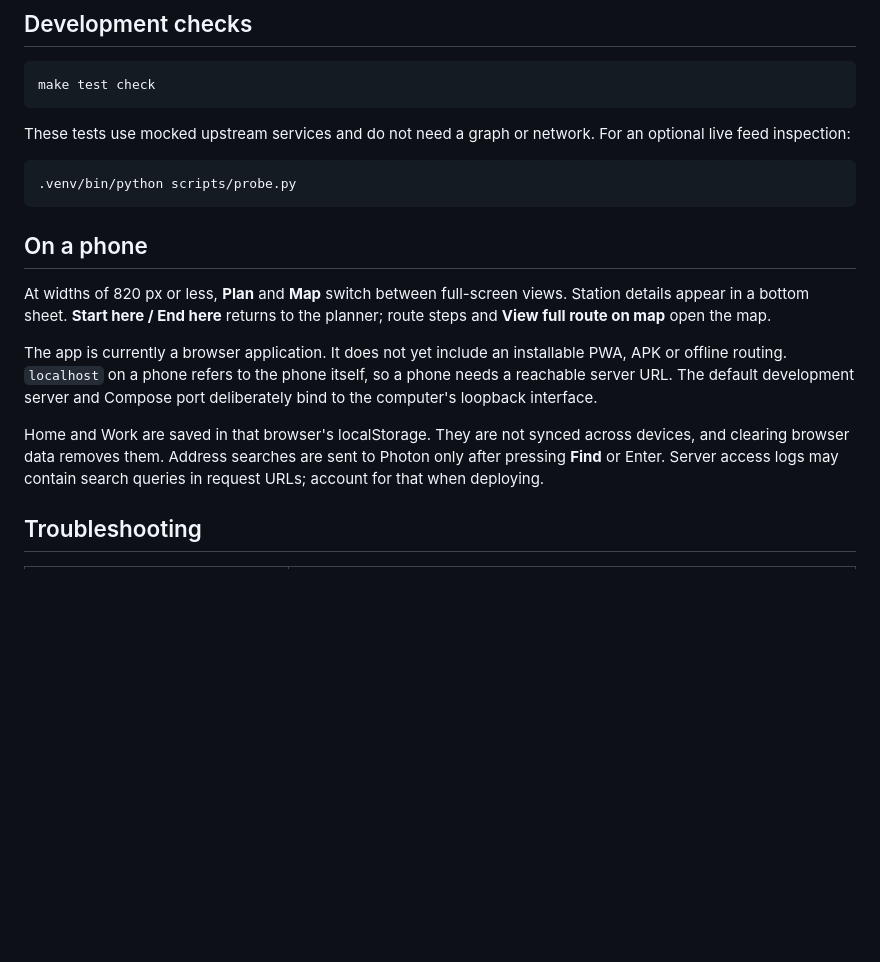
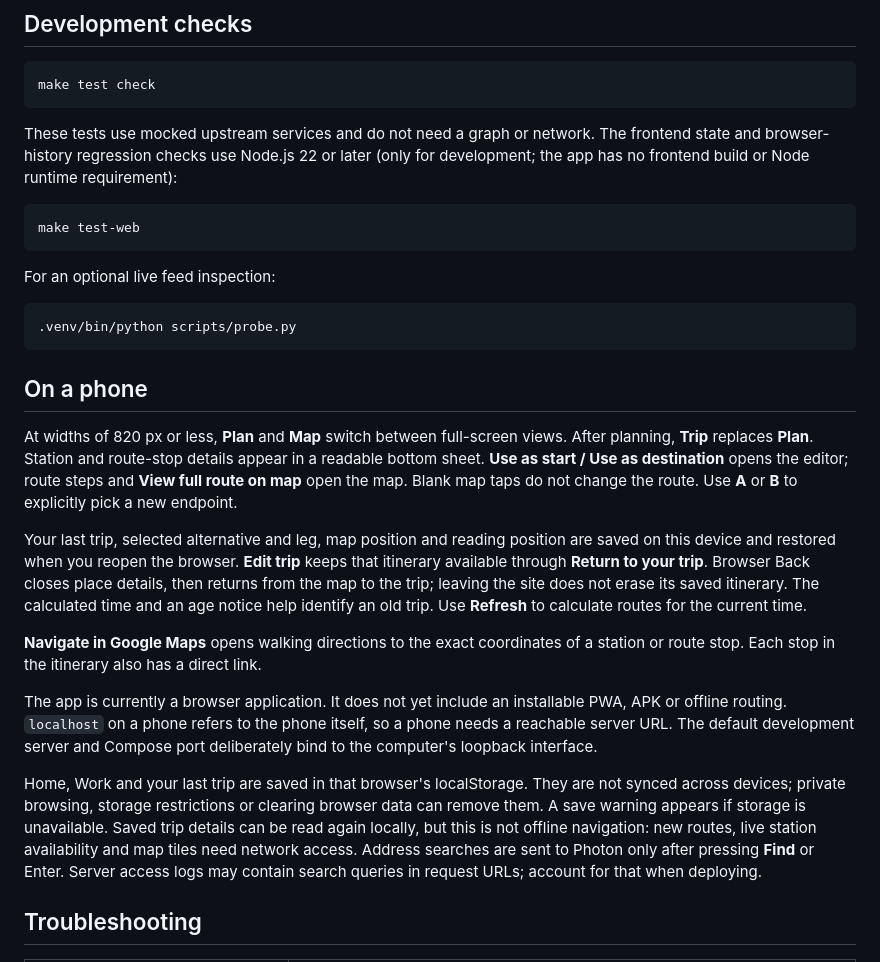
Before and after one commit to erikotoz/mvgogo, a Markdown page: docs/getting-started.md, the part around the change. GitHub-like rendering; blank space fills up the shorter version.

````diff
--- a/docs/getting-started.md
+++ b/docs/getting-started.md
@@ -118,6 +118,13 @@ make test check
 ```
 
 These tests use mocked upstream services and do not need a graph or network.
+The frontend state and browser-history regression checks use Node.js 22 or later
+(only for development; the app has no frontend build or Node runtime requirement):
+
+```sh
+make test-web
+```
+
 For an optional live feed inspection:
 
 ```sh
@@ -127,16 +134,32 @@ For an optional live feed inspection:
 ## On a phone
 
 At widths of 820 px or less, **Plan** and **Map** switch between full-screen views.
-Station details appear in a bottom sheet. **Start here / End here** returns to the
-planner; route steps and **View full route on map** open the map.
+After planning, **Trip** replaces **Plan**. Station and route-stop details appear
+in a readable bottom sheet. **Use as start / Use as destination** opens the
+editor; route steps and **View full route on map** open the map. Blank map taps
+do not change the route. Use **A** or **B** to explicitly pick a new endpoint.
+
+Your last trip, selected alternative and leg, map position and reading position
+are saved on this device and restored when you reopen the browser. **Edit trip**
+keeps that itinerary available through **Return to your trip**. Browser Back
+closes place details, then returns from the map to the trip; leaving the site
+does not erase its saved itinerary. The calculated time and an age notice help
+identify an old trip. Use **Refresh** to calculate routes for the current time.
+
+**Navigate in Google Maps** opens walking directions to the exact coordinates
+of a station or route stop. Each stop in the itinerary also has a direct link.
 
 The app is currently a browser application. It does not yet include an installable
 PWA, APK or offline routing. `localhost` on a phone refers to the phone itself, so
 a phone needs a reachable server URL. The default development server and Compose
 port deliberately bind to the computer's loopback interface.
 
-Home and Work are saved in that browser's localStorage. They are not synced across
-devices, and clearing browser data removes them. Address searches are sent to
+Home, Work and your last trip are saved in that browser's localStorage. They are
+not synced across devices; private browsing, storage restrictions or clearing
+browser data can remove them. A save warning appears if storage is unavailable.
+Saved trip details can be read again locally, but this is not offline navigation:
+new routes, live station availability and map tiles need network access.
+Address searches are sent to
 Photon only after pressing **Find** or Enter. Server access logs may contain search
 queries in request URLs; account for that when deploying.
 
````
Also changed, not shown: README.md (+6 -3 lines), docs/architecture.md (+19 -0 lines), docs/assets/mobile-station.jpg, docs/assets/mobile-trip.jpg (added), 8 other files.
